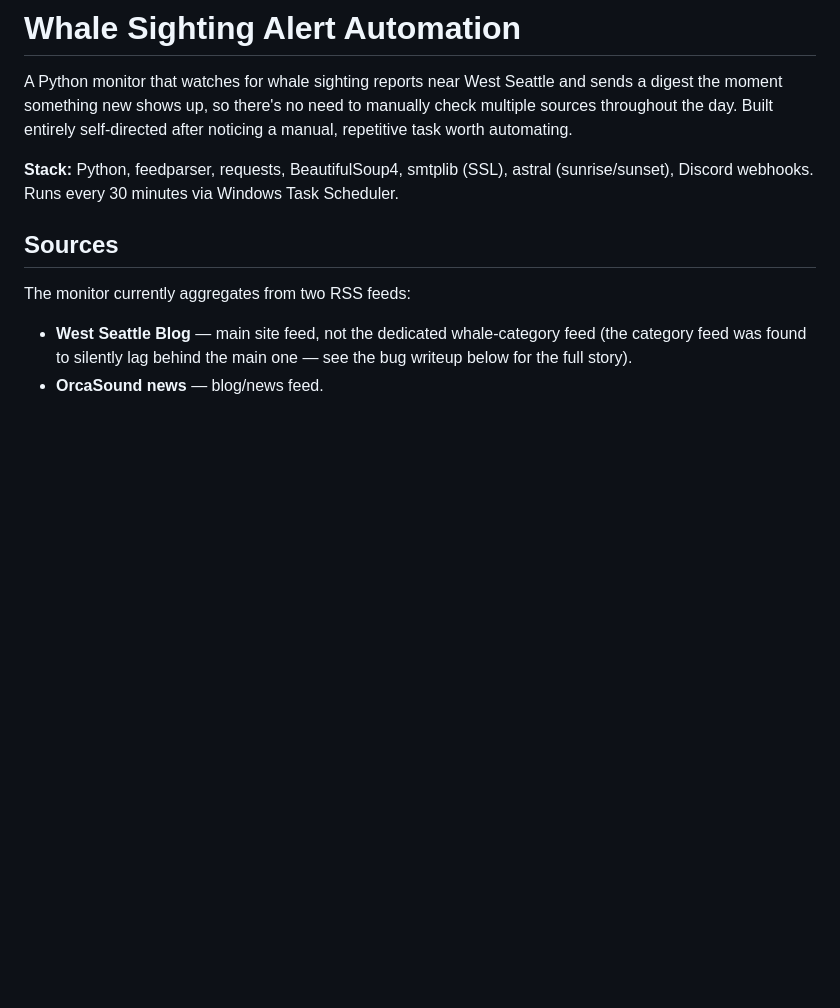
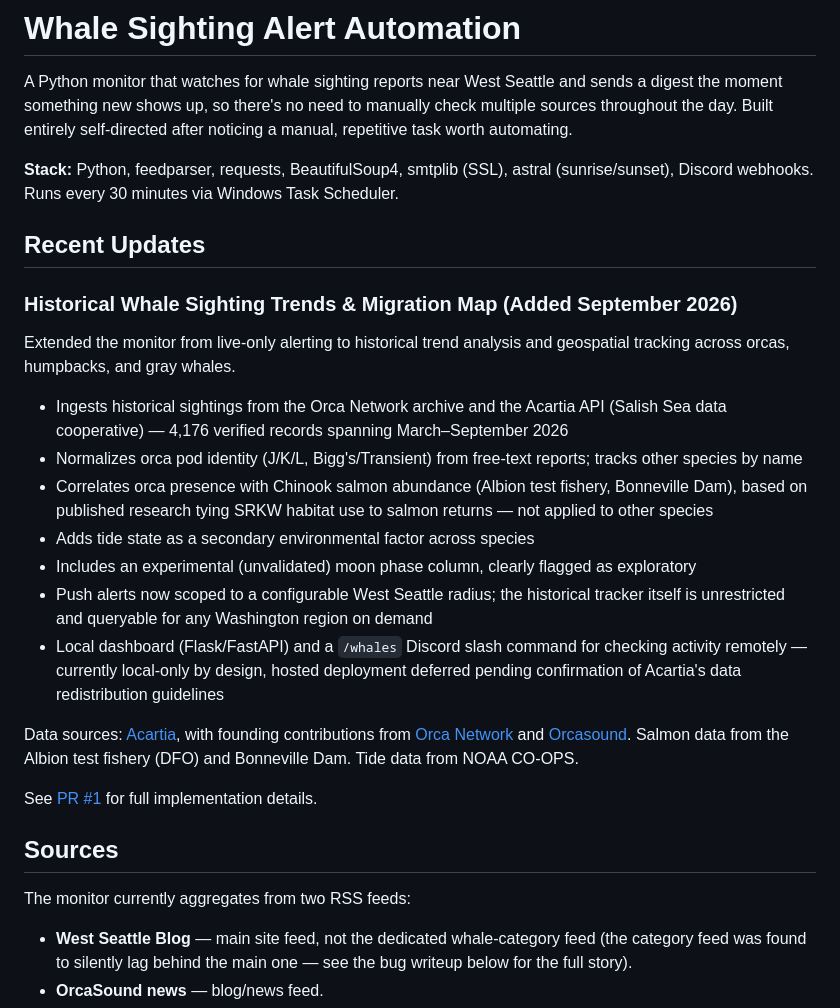
Before and after one commit to drewjmart/whale-sighting-alerts, a Markdown page: readme.md, the part around the change. Drawn GitHub-style; blank space fills up the shorter version.

```diff
--- a/readme.md
+++ b/readme.md
@@ -8,6 +8,38 @@ self-directed after noticing a manual, repetitive task worth automating.
 **Stack:** Python, feedparser, requests, BeautifulSoup4, smtplib (SSL),
 astral (sunrise/sunset), Discord webhooks. Runs every 30 minutes via
 Windows Task Scheduler.
+
+## Recent Updates
+
+### Historical Whale Sighting Trends & Migration Map (Added September 2026)
+Extended the monitor from live-only alerting to historical trend analysis
+and geospatial tracking across orcas, humpbacks, and gray whales.
+
+- Ingests historical sightings from the Orca Network archive and the
+  Acartia API (Salish Sea data cooperative) — 4,176 verified records
+  spanning March–September 2026
+- Normalizes orca pod identity (J/K/L, Bigg's/Transient) from free-text
+  reports; tracks other species by name
+- Correlates orca presence with Chinook salmon abundance (Albion test
+  fishery, Bonneville Dam), based on published research tying SRKW
+  habitat use to salmon returns — not applied to other species
+- Adds tide state as a secondary environmental factor across species
+- Includes an experimental (unvalidated) moon phase column, clearly
+  flagged as exploratory
+- Push alerts now scoped to a configurable West Seattle radius; the
+  historical tracker itself is unrestricted and queryable for any
+  Washington region on demand
+- Local dashboard (Flask/FastAPI) and a `/whales` Discord slash command
+  for checking activity remotely — currently local-only by design,
+  hosted deployment deferred pending confirmation of Acartia's data
+  redistribution guidelines
+
+Data sources: [Acartia](https://acartia.io), with founding contributions
+from [Orca Network](https://orcanetwork.org) and
+[Orcasound](https://orcasound.net). Salmon data from the Albion test
+fishery (DFO) and Bonneville Dam. Tide data from NOAA CO-OPS.
+
+See [PR #1](../../pull/1) for full implementation details.
 
 ## Sources
 
```
